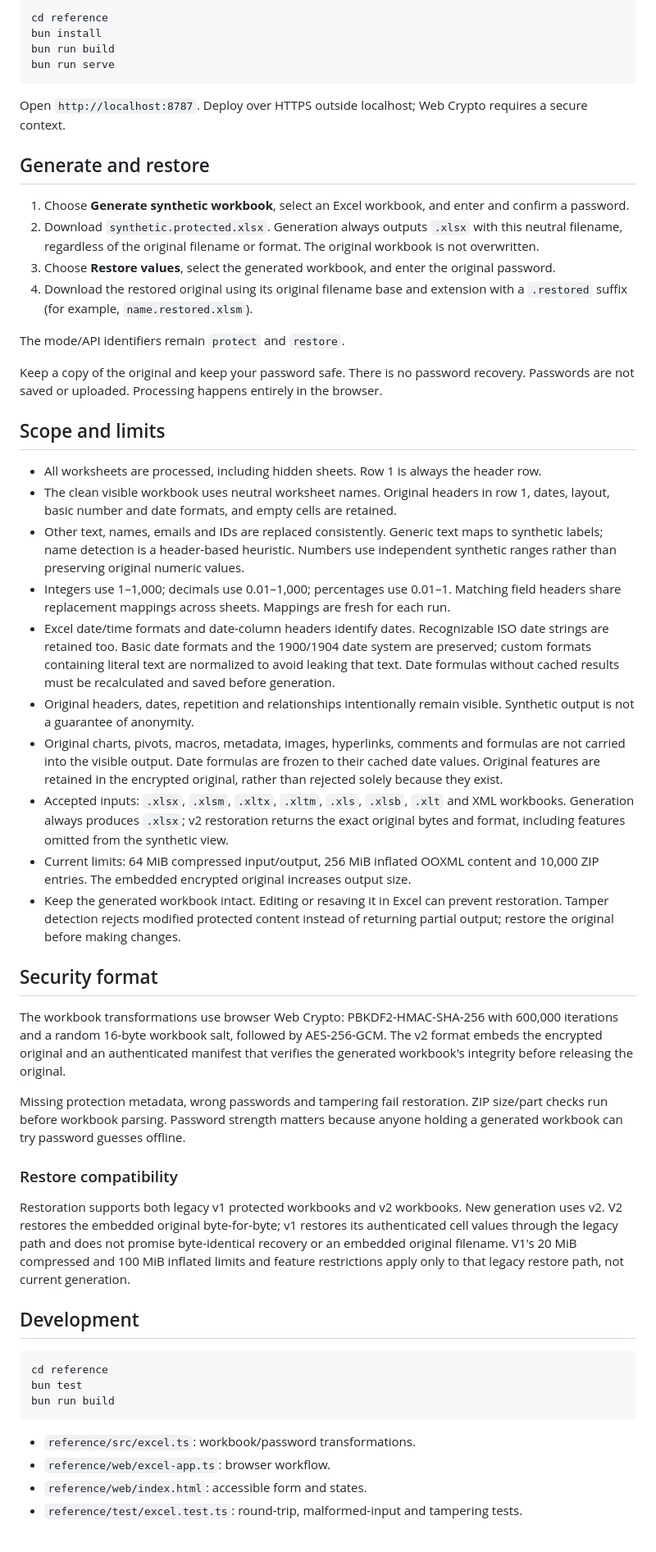
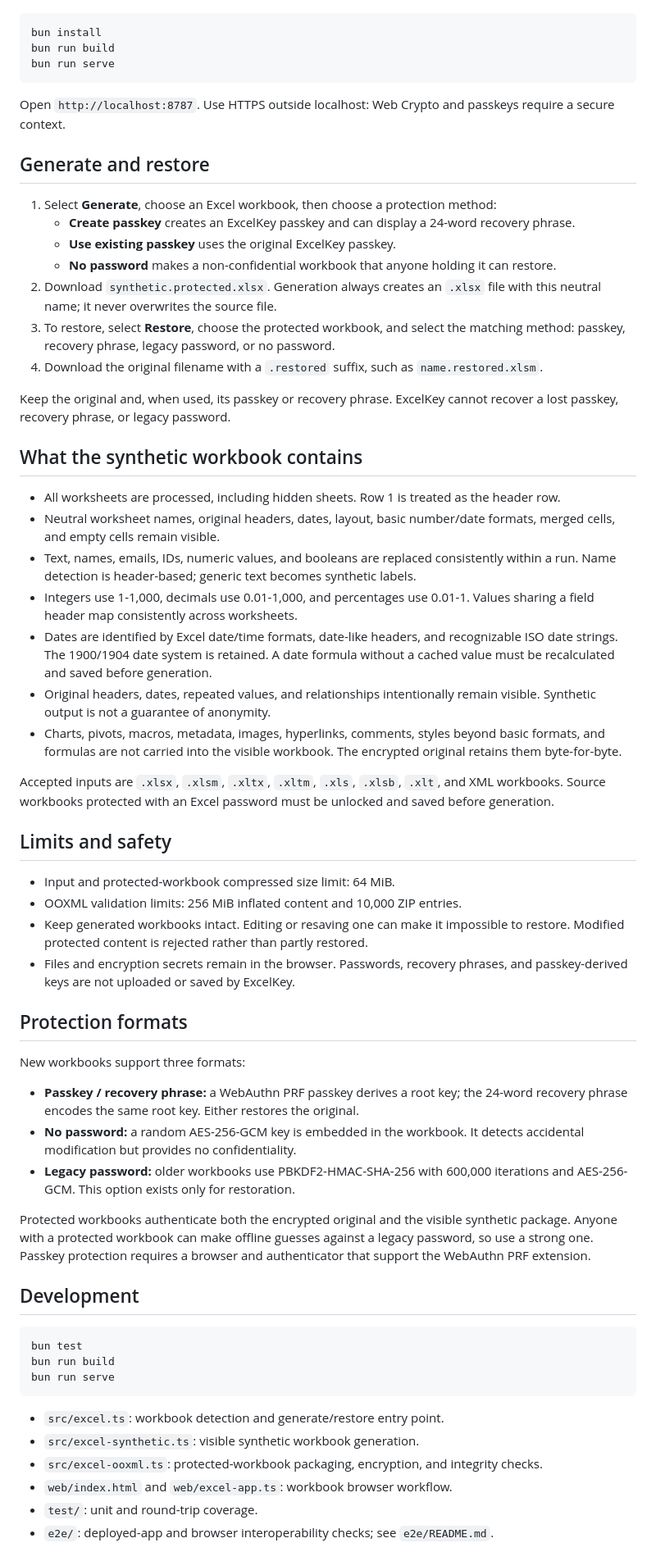
Before and after one commit to FayaaDev/ExcelKey, a Markdown page: README.md, the part around one of its changes. Shown at 82% size. Drawn GitHub-style.

````diff
--- a/README.md
+++ b/README.md
@@ -8,57 +8,65 @@ Requires Bun:
 
 ```sh
-cd reference
 bun install
 bun run build
 bun run serve
 ```
 
-Open `http://localhost:8787`. Deploy over HTTPS outside localhost; Web Crypto requires a secure context.
+Open `http://localhost:8787`. Use HTTPS outside localhost: Web Crypto and passkeys require a secure context.
 
 ## Generate and restore
 
-1. Choose **Generate synthetic workbook**, select an Excel workbook, and enter and confirm a password.
-2. Download `synthetic.protected.xlsx`. Generation always outputs `.xlsx` with this neutral filename, regardless of the original filename or format. The original workbook is not overwritten.
-3. Choose **Restore values**, select the generated workbook, and enter the original password.
-4. Download the restored original using its original filename base and extension with a `.restored` suffix (for example, `name.restored.xlsm`).
+1. Select **Generate**, choose an Excel workbook, then choose a protection method:
+   - **Create passkey** creates an ExcelKey passkey and can display a 24-word recovery phrase.
+   - **Use existing passkey** uses the original ExcelKey passkey.
+   - **No password** makes a non-confidential workbook that anyone holding it can restore.
+2. Download `synthetic.protected.xlsx`. Generation always creates an `.xlsx` file with this neutral name; it never overwrites the source file.
+3. To restore, select **Restore**, choose the protected workbook, and select the matching method: passkey, recovery phrase, legacy password, or no password.
+4. Download the original filename with a `.restored` suffix, such as `name.restored.xlsm`.
 
-The mode/API identifiers remain `protect` and `restore`.
+Keep the original and, when used, its passkey or recovery phrase. ExcelKey cannot recover a lost passkey, recovery phrase, or legacy password.
 
-Keep a copy of the original and keep your password safe. There is no password recovery. Passwords are not saved or uploaded. Processing happens entirely in the browser.
+## What the synthetic workbook contains
 
-## Scope and limits
+- All worksheets are processed, including hidden sheets. Row 1 is treated as the header row.
+- Neutral worksheet names, original headers, dates, layout, basic number/date formats, merged cells, and empty cells remain visible.
+- Text, names, emails, IDs, numeric values, and booleans are replaced consistently within a run. Name detection is header-based; generic text becomes synthetic labels.
+- Integers use 1-1,000, decimals use 0.01-1,000, and percentages use 0.01-1. Values sharing a field header map consistently across worksheets.
+- Dates are identified by Excel date/time formats, date-like headers, and recognizable ISO date strings. The 1900/1904 date system is retained. A date formula without a cached value must be recalculated and saved before generation.
+- Original headers, dates, repeated values, and relationships intentionally remain visible. Synthetic output is not a guarantee of anonymity.
+- Charts, pivots, macros, metadata, images, hyperlinks, comments, styles beyond basic formats, and formulas are not carried into the visible workbook. The encrypted original retains them byte-for-byte.
 
-- All worksheets are processed, including hidden sheets. Row 1 is always the header row.
-- The clean visible workbook uses neutral worksheet names. Original headers in row 1, dates, layout, basic number and date formats, and empty cells are retained.
-- Other text, names, emails and IDs are replaced consistently. Generic text maps to synthetic labels; name detection is a header-based heuristic. Numbers use independent synthetic ranges rather than preserving original numeric values.
-- Integers use 1–1,000; decimals use 0.01–1,000; percentages use 0.01–1. Matching field headers share replacement mappings across sheets. Mappings are fresh for each run.
-- Excel date/time formats and date-column headers identify dates. Recognizable ISO date strings are retained too. Basic date formats and the 1900/1904 date system are preserved; custom formats containing literal text are normalized to avoid leaking that text. Date formulas without cached results must be recalculated and saved before generation.
-- Original headers, dates, repetition and relationships intentionally remain visible. Synthetic output is not a guarantee of anonymity.
-- Original charts, pivots, macros, metadata, images, hyperlinks, comments and formulas are not carried into the visible output. Date formulas are frozen to their cached date values. Original features are retained in the encrypted original, rather than rejected solely because they exist.
-- Accepted inputs: `.xlsx`, `.xlsm`, `.xltx`, `.xltm`, `.xls`, `.xlsb`, `.xlt` and XML workbooks. Generation always produces `.xlsx`; v2 restoration returns the exact original bytes and format, including features omitted from the synthetic view.
-- Current limits: 64 MiB compressed input/output, 256 MiB inflated OOXML content and 10,000 ZIP entries. The embedded encrypted original increases output size.
-- Keep the generated workbook intact. Editing or resaving it in Excel can prevent restoration. Tamper detection rejects modified protected content instead of returning partial output; restore the original before making changes.
+Accepted inputs are `.xlsx`, `.xlsm`, `.xltx`, `.xltm`, `.xls`, `.xlsb`, `.xlt`, and XML workbooks. Source workbooks protected with an Excel password must be unlocked and saved before generation.
 
-## Security format
+## Limits and safety
 
-The workbook transformations use browser Web Crypto: PBKDF2-HMAC-SHA-256 with 600,000 iterations and a random 16-byte workbook salt, followed by AES-256-GCM. The v2 format embeds the encrypted original and an authenticated manifest that verifies the generated workbook's integrity before releasing the original.
+- Input and protected-workbook compressed size limit: 64 MiB.
+- OOXML validation limits: 256 MiB inflated content and 10,000 ZIP entries.
+- Keep generated workbooks intact. Editing or resaving one can make it impossible to restore. Modified protected content is rejected rather than partly restored.
+- Files and encryption secrets remain in the browser. Passwords, recovery phrases, and passkey-derived keys are not uploaded or saved by ExcelKey.
 
-Missing protection metadata, wrong passwords and tampering fail restoration. ZIP size/part checks run before workbook parsing. Password strength matters because anyone holding a generated workbook can try password guesses offline.
+## Protection formats
 
-### Restore compatibility
+New workbooks support three formats:
 
-Restoration supports both legacy v1 protected workbooks and v2 workbooks. New generation uses v2. V2 restores the embedded original byte-for-byte; v1 restores its authenticated cell values through the legacy path and does not promise byte-identical recovery or an embedded original filename. V1's 20 MiB compressed and 100 MiB inflated limits and feature restrictions apply only to that legacy restore path, not current generation.
+- **Passkey / recovery phrase:** a WebAuthn PRF passkey derives a root key; the 24-word recovery phrase encodes the same root key. Either restores the original.
+- **No password:** a random AES-256-GCM key is embedded in the workbook. It detects accidental modification but provides no confidentiality.
+- **Legacy password:** older workbooks use PBKDF2-HMAC-SHA-256 with 600,000 iterations and AES-256-GCM. This option exists only for restoration.
+
+Protected workbooks authenticate both the encrypted original and the visible synthetic package. Anyone with a protected workbook can make offline guesses against a legacy password, so use a strong one. Passkey protection requires a browser and authenticator that support the WebAuthn PRF extension.
 
 ## Development
 
 ```sh
-cd reference
 bun test
 bun run build
+bun run serve
 ```
 
-- `reference/src/excel.ts`: workbook/password transformations.
-- `reference/web/excel-app.ts`: browser workflow.
-- `reference/web/index.html`: accessible form and states.
-- `reference/test/excel.test.ts`: round-trip, malformed-input and tampering tests.
+- `src/excel.ts`: workbook detection and generate/restore entry point.
+- `src/excel-synthetic.ts`: visible synthetic workbook generation.
+- `src/excel-ooxml.ts`: protected-workbook packaging, encryption, and integrity checks.
+- `web/index.html` and `web/excel-app.ts`: workbook browser workflow.
+- `test/`: unit and round-trip coverage.
+- `e2e/`: deployed-app and browser interoperability checks; see `e2e/README.md`.
 
````
Also changed, not shown: other parts of README.md (+4 -4 lines), passkey.md (deleted, +0 -21 lines).
